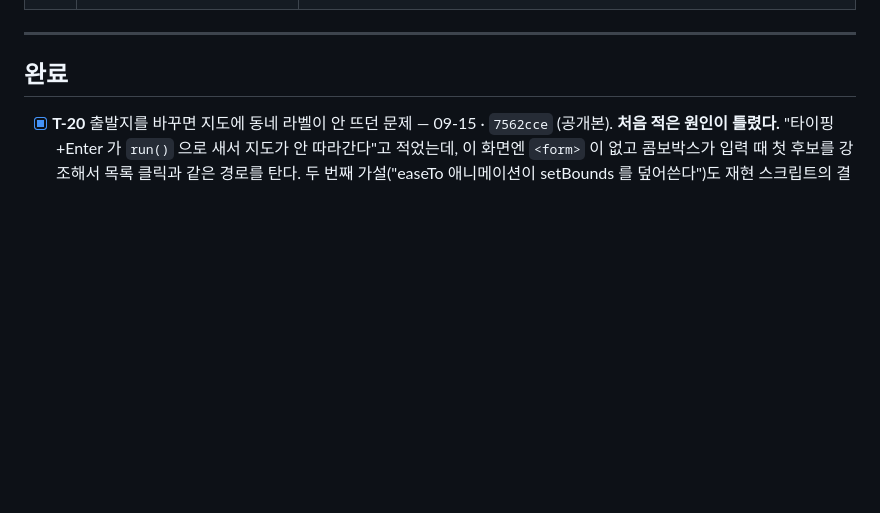
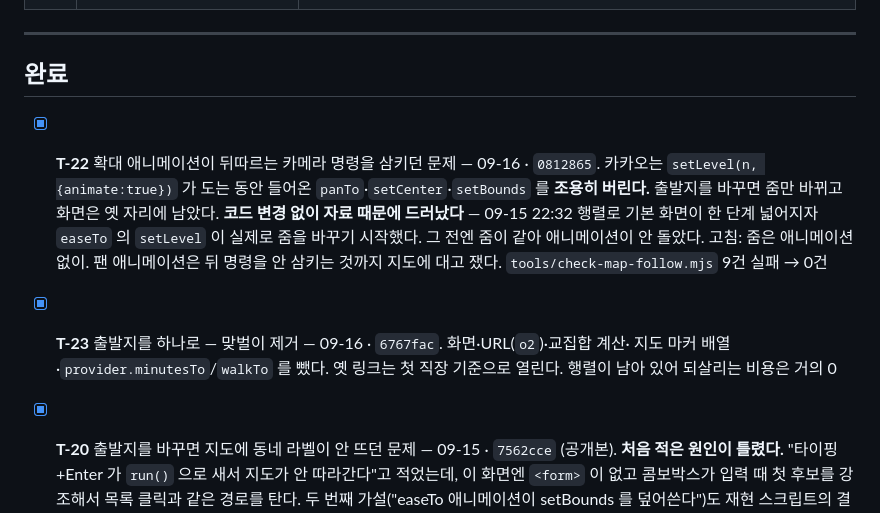
Before and after one commit to klaus9267/chulsegwon, a Markdown page: docs/TASKS.md, the part around the change. Drawn GitHub-style; blank space fills up the shorter version.

```diff
--- a/docs/TASKS.md
+++ b/docs/TASKS.md
@@ -180,6 +180,17 @@ OSM 에 한 방향 릴레이션에만 정차가 적혀 있어서다. "갈 수는
 
 <!-- 끝난 항목을 여기로 옮긴다: - [x] T-xx 제목 — 날짜 · `커밋` -->
 
+- [x] **T-22** 확대 애니메이션이 뒤따르는 카메라 명령을 삼키던 문제 — 09-16 · `0812865`.
+  카카오는 `setLevel(n, {animate:true})` 가 도는 동안 들어온 `panTo`·`setCenter`·`setBounds` 를
+  **조용히 버린다.** 출발지를 바꾸면 줌만 바뀌고 화면은 옛 자리에 남았다.
+  **코드 변경 없이 자료 때문에 드러났다** — 09-15 22:32 행렬로 기본 화면이 한 단계 넓어지자
+  `easeTo` 의 `setLevel` 이 실제로 줌을 바꾸기 시작했다. 그 전엔 줌이 같아 애니메이션이 안 돌았다.
+  고침: 줌은 애니메이션 없이. 팬 애니메이션은 뒤 명령을 안 삼키는 것까지 지도에 대고 쟀다.
+  `tools/check-map-follow.mjs` 9건 실패 → 0건
+- [x] **T-23** 출발지를 하나로 — 맞벌이 제거 — 09-16 · `6767fac`. 화면·URL(`o2`)·교집합 계산·
+  지도 마커 배열·`provider.minutesTo`/`walkTo` 를 뺐다. 옛 링크는 첫 직장 기준으로 열린다.
+  행렬이 남아 있어 되살리는 비용은 거의 0
+
 - [x] **T-20** 출발지를 바꾸면 지도에 동네 라벨이 안 뜨던 문제 — 09-15 · `7562cce` (공개본).
   **처음 적은 원인이 틀렸다.** "타이핑+Enter 가 `run()` 으로 새서 지도가 안 따라간다"고 적었는데,
   이 화면엔 `<form>` 이 없고 콤보박스가 입력 때 첫 후보를 강조해서 목록 클릭과 같은 경로를 탄다.
```
Also changed, not shown: docs/HISTORY.md (+17 -0 lines).
